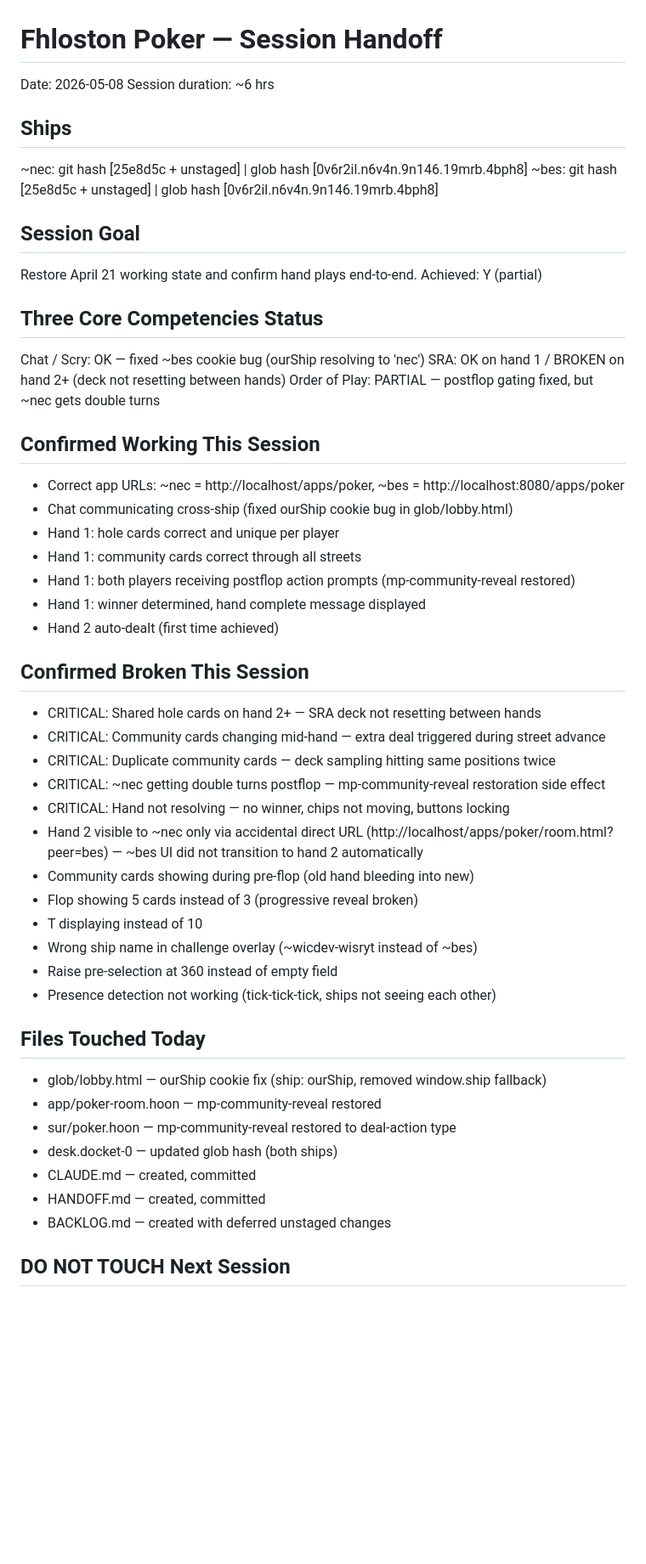
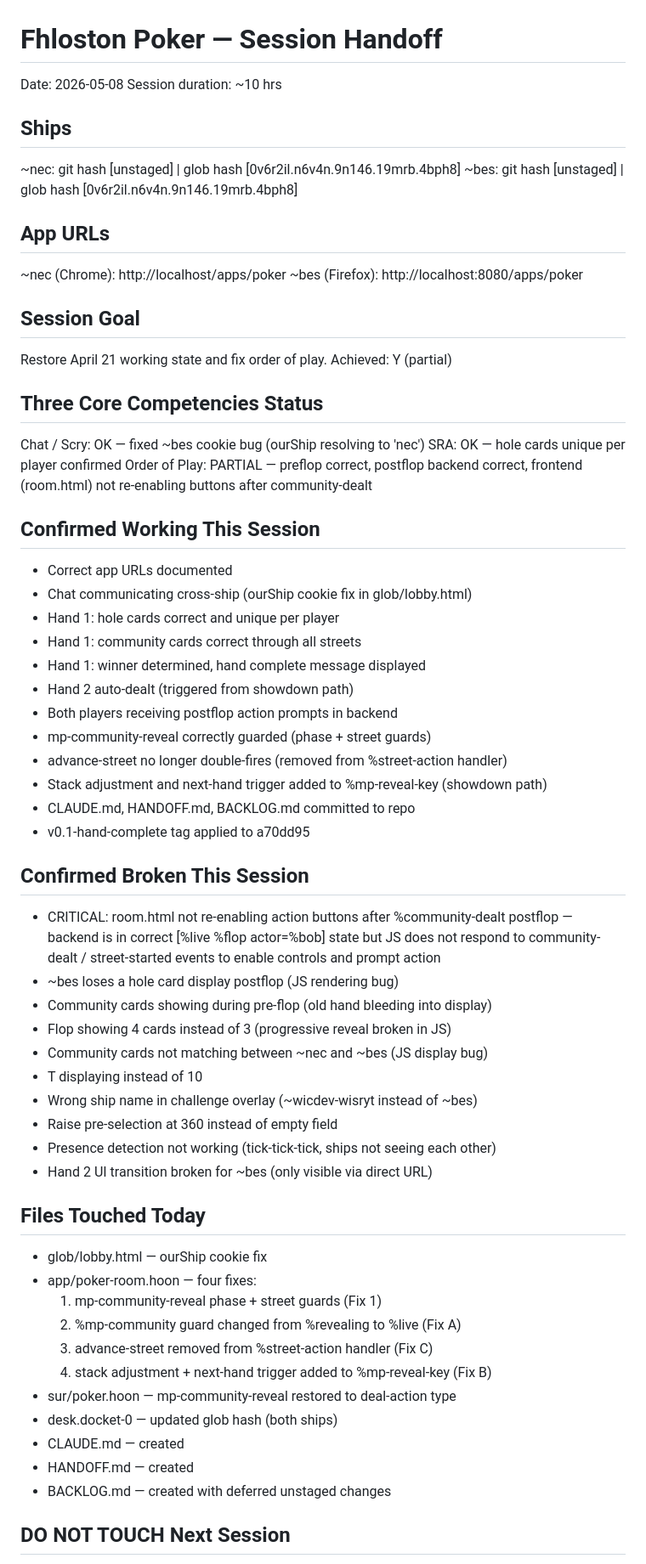
Before and after one commit to foghet-filweb/Claude-Hoon-Head-Up-Poker-2.27.26, a Markdown page: HANDOFF.md, the part around one of its changes. Shown at 85% size. Rendered like a GitHub page; blank space fills up the shorter version.

Commit message:
handoff: session 2026-05-08 end of day v2
Co-Authored-By: Claude Sonnet 4.6 <noreply@anthropic.com>

```diff
--- a/HANDOFF.md
+++ b/HANDOFF.md
@@ -1,51 +1,64 @@
 # Fhloston Poker — Session Handoff
 Date: 2026-05-08
-Session duration: ~6 hrs
+Session duration: ~10 hrs
 
 ## Ships
-~nec: git hash [25e8d5c + unstaged] | glob hash [0v6r2il.n6v4n.9n146.19mrb.4bph8]
-~bes: git hash [25e8d5c + unstaged] | glob hash [0v6r2il.n6v4n.9n146.19mrb.4bph8]
+~nec: git hash [unstaged] | glob hash [0v6r2il.n6v4n.9n146.19mrb.4bph8]
+~bes: git hash [unstaged] | glob hash [0v6r2il.n6v4n.9n146.19mrb.4bph8]
+
+## App URLs
+~nec (Chrome):   http://localhost/apps/poker
+~bes (Firefox):  http://localhost:8080/apps/poker
 
 ## Session Goal
-Restore April 21 working state and confirm hand plays end-to-end. Achieved: Y (partial)
+Restore April 21 working state and fix order of play. Achieved: Y (partial)
 
 ## Three Core Competencies Status
 Chat / Scry:    OK — fixed ~bes cookie bug (ourShip resolving to 'nec')
-SRA:            OK on hand 1 / BROKEN on hand 2+ (deck not resetting between hands)
-Order of Play:  PARTIAL — postflop gating fixed, but ~nec gets double turns
+SRA:            OK — hole cards unique per player confirmed
+Order of Play:  PARTIAL — preflop correct, postflop backend correct,
+                frontend (room.html) not re-enabling buttons after community-dealt
 
 ## Confirmed Working This Session
-- Correct app URLs: ~nec = http://localhost/apps/poker, ~bes = http://localhost:8080/apps/poker
-- Chat communicating cross-ship (fixed ourShip cookie bug in glob/lobby.html)
+- Correct app URLs documented
+- Chat communicating cross-ship (ourShip cookie fix in glob/lobby.html)
 - Hand 1: hole cards correct and unique per player
 - Hand 1: community cards correct through all streets
-- Hand 1: both players receiving postflop action prompts (mp-community-reveal restored)
 - Hand 1: winner determined, hand complete message displayed
-- Hand 2 auto-dealt (first time achieved)
+- Hand 2 auto-dealt (triggered from showdown path)
+- Both players receiving postflop action prompts in backend
+- mp-community-reveal correctly guarded (phase + street guards)
+- advance-street no longer double-fires (removed from %street-action handler)
+- Stack adjustment and next-hand trigger added to %mp-reveal-key (showdown path)
+- CLAUDE.md, HANDOFF.md, BACKLOG.md committed to repo
+- v0.1-hand-complete tag applied to a70dd95
 
 ## Confirmed Broken This Session
-- CRITICAL: Shared hole cards on hand 2+ — SRA deck not resetting between hands
-- CRITICAL: Community cards changing mid-hand — extra deal triggered during street advance
-- CRITICAL: Duplicate community cards — deck sampling hitting same positions twice
-- CRITICAL: ~nec getting double turns postflop — mp-community-reveal restoration side effect
-- CRITICAL: Hand not resolving — no winner, chips not moving, buttons locking
-- Hand 2 visible to ~nec only via accidental direct URL
-  (http://localhost/apps/poker/room.html?peer=bes) —
-  ~bes UI did not transition to hand 2 automatically
-- Community cards showing during pre-flop (old hand bleeding into new)
-- Flop showing 5 cards instead of 3 (progressive reveal broken)
+- CRITICAL: room.html not re-enabling action buttons after %community-dealt
+  postflop — backend is in correct [%live %flop actor=%bob] state but JS
+  does not respond to community-dealt / street-started events to enable
+  controls and prompt action
+- ~bes loses a hole card display postflop (JS rendering bug)
+- Community cards showing during pre-flop (old hand bleeding into display)
+- Flop showing 4 cards instead of 3 (progressive reveal broken in JS)
+- Community cards not matching between ~nec and ~bes (JS display bug)
 - T displaying instead of 10
 - Wrong ship name in challenge overlay (~wicdev-wisryt instead of ~bes)
 - Raise pre-selection at 360 instead of empty field
 - Presence detection not working (tick-tick-tick, ships not seeing each other)
+- Hand 2 UI transition broken for ~bes (only visible via direct URL)
 
 ## Files Touched Today
-- glob/lobby.html — ourShip cookie fix (ship: ourShip, removed window.ship fallback)
-- app/poker-room.hoon — mp-community-reveal restored
+- glob/lobby.html — ourShip cookie fix
+- app/poker-room.hoon — four fixes:
+    1. mp-community-reveal phase + street guards (Fix 1)
+    2. %mp-community guard changed from %revealing to %live (Fix A)
+    3. advance-street removed from %street-action handler (Fix C)
+    4. stack adjustment + next-hand trigger added to %mp-reveal-key (Fix B)
 - sur/poker.hoon — mp-community-reveal restored to deal-action type
 - desk.docket-0 — updated glob hash (both ships)
-- CLAUDE.md — created, committed
-- HANDOFF.md — created, committed
+- CLAUDE.md — created
+- HANDOFF.md — created
 - BACKLOG.md — created with deferred unstaged changes
 
 ## DO NOT TOUCH Next Session
```
Also changed, not shown: other parts of HANDOFF.md (+25 -7 lines).
